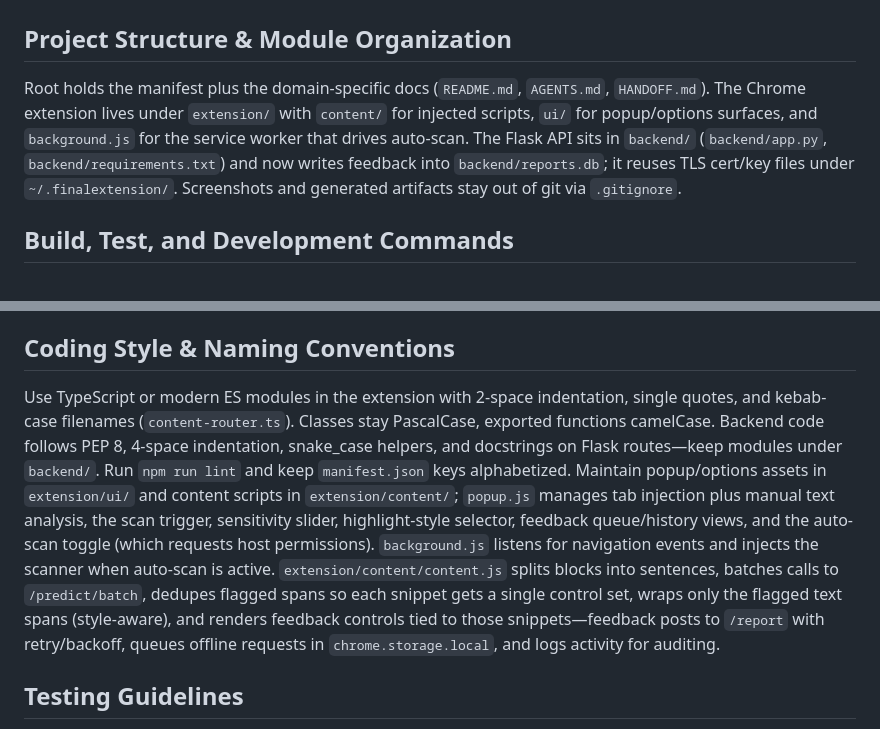
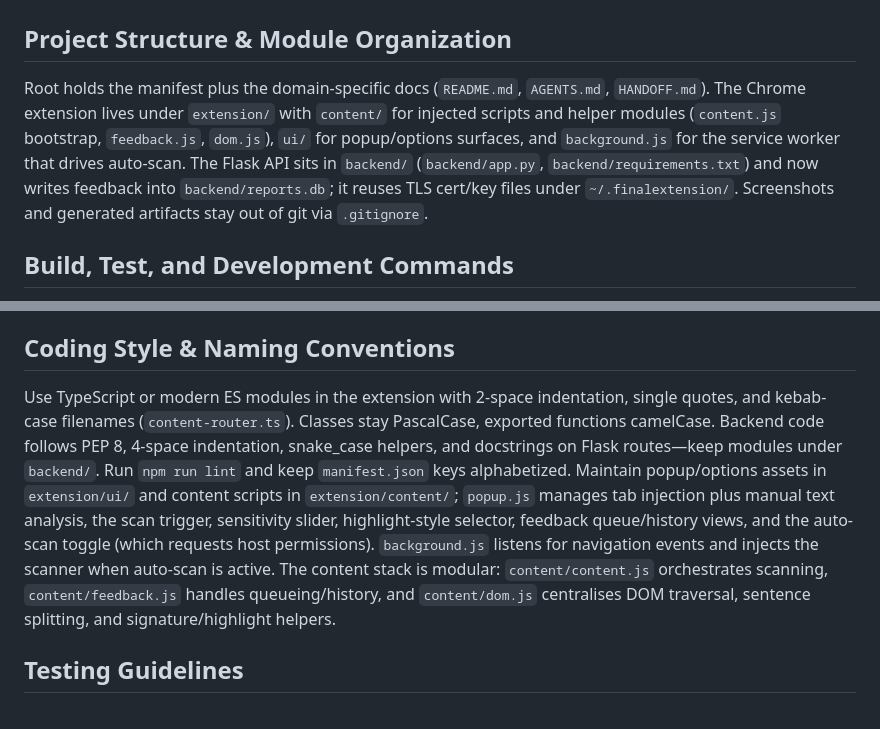
Before and after one commit to TaiwoOgunbanwo/sentinelHsf, a Markdown page: AGENTS.md, 2 parts joined by grey strips. Drawn GitHub-style.

```diff
--- a/AGENTS.md
+++ b/AGENTS.md
@@ -1,7 +1,7 @@
 # Repository Guidelines
 
 ## Project Structure & Module Organization
-Root holds the manifest plus the domain-specific docs (`README.md`, `AGENTS.md`, `HANDOFF.md`). The Chrome extension lives under `extension/` with `content/` for injected scripts, `ui/` for popup/options surfaces, and `background.js` for the service worker that drives auto-scan. The Flask API sits in `backend/` (`backend/app.py`, `backend/requirements.txt`) and now writes feedback into `backend/reports.db`; it reuses TLS cert/key files under `~/.finalextension/`. Screenshots and generated artifacts stay out of git via `.gitignore`.
+Root holds the manifest plus the domain-specific docs (`README.md`, `AGENTS.md`, `HANDOFF.md`). The Chrome extension lives under `extension/` with `content/` for injected scripts and helper modules (`content.js` bootstrap, `feedback.js`, `dom.js`), `ui/` for popup/options surfaces, and `background.js` for the service worker that drives auto-scan. The Flask API sits in `backend/` (`backend/app.py`, `backend/requirements.txt`) and now writes feedback into `backend/reports.db`; it reuses TLS cert/key files under `~/.finalextension/`. Screenshots and generated artifacts stay out of git via `.gitignore`.
 
 ## Build, Test, and Development Commands
 Install extension deps with `npm install`; backend deps with `pip install -r backend/requirements.txt` (installs Flask-CORS, pyOpenSSL, transformers, optimum[onnxruntime]; PyTorch is optional for GPU execution). Build via `npm run build`. For iterative work run `npm run dev` and `npx web-ext run --source-dir dist`. Use `./scripts/dev-server.sh` to provision certificates via `mkcert`, create a virtualenv, and launch the backend in a single step. If you need the manual workflow, run:
@@ -20,7 +20,7 @@ python backend/app.py
 If `SENTINEL_CERT_FILE`/`SENTINEL_KEY_FILE` are set and exist, the server uses them; otherwise it mints self-signed cert/key files in `~/.finalextension/` and serves `https://localhost:5000/predict`. When falling back to the autogenerated cert, import `~/.finalextension/localhost-cert.pem` into Keychain Access and mark it “Always Trust” before testing in Chrome to avoid the “Not Secure” warning. Manifest host permissions include both HTTPS (primary) and HTTP (fallback for local http pages). Run `npx web-ext lint` before PRs.
 
 ## Coding Style & Naming Conventions
-Use TypeScript or modern ES modules in the extension with 2-space indentation, single quotes, and kebab-case filenames (`content-router.ts`). Classes stay PascalCase, exported functions camelCase. Backend code follows PEP 8, 4-space indentation, snake_case helpers, and docstrings on Flask routes—keep modules under `backend/`. Run `npm run lint` and keep `manifest.json` keys alphabetized. Maintain popup/options assets in `extension/ui/` and content scripts in `extension/content/`; `popup.js` manages tab injection plus manual text analysis, the scan trigger, sensitivity slider, highlight-style selector, feedback queue/history views, and the auto-scan toggle (which requests host permissions). `background.js` listens for navigation events and injects the scanner when auto-scan is active. `extension/content/content.js` splits blocks into sentences, batches calls to `/predict/batch`, dedupes flagged spans so each snippet gets a single control set, wraps only the flagged text spans (style-aware), and renders feedback controls tied to those snippets—feedback posts to `/report` with retry/backoff, queues offline requests in `chrome.storage.local`, and logs activity for auditing.
+Use TypeScript or modern ES modules in the extension with 2-space indentation, single quotes, and kebab-case filenames (`content-router.ts`). Classes stay PascalCase, exported functions camelCase. Backend code follows PEP 8, 4-space indentation, snake_case helpers, and docstrings on Flask routes—keep modules under `backend/`. Run `npm run lint` and keep `manifest.json` keys alphabetized. Maintain popup/options assets in `extension/ui/` and content scripts in `extension/content/`; `popup.js` manages tab injection plus manual text analysis, the scan trigger, sensitivity slider, highlight-style selector, feedback queue/history views, and the auto-scan toggle (which requests host permissions). `background.js` listens for navigation events and injects the scanner when auto-scan is active. The content stack is modular: `content/content.js` orchestrates scanning, `content/feedback.js` handles queueing/history, and `content/dom.js` centralises DOM traversal, sentence splitting, and signature/highlight helpers.
 
 ## Testing Guidelines
 Use Vitest or Jest for extension units and Playwright for popup/content flows. Name test files `<module>.spec.ts` or `<module>.test.ts` under `tests/`. For the API, add pytest suites in `tests/api/test_predict.py`, covering happy path, validation failures, GPU/CPU fallbacks, `/predict/batch`, and `/report` persistence in `backend/reports.db`. Target ≥80% statement coverage via `npm run test -- --coverage` and `pytest --cov`; note any gaps in the PR. Run manual smoke checks on social feeds to confirm mutation rescans highlight new posts, tooltip buttons behave, the popup status indicator responds to `scan-start`/`scan-progress`/`scan-complete`, user-selected highlight styles render as expected, `/report` accepts feedback, CORS preflights succeed, and HTTPS calls to `https://localhost:5000/predict` work once the cert is trusted (HTTP fallback only for local http pages).
```
Also changed, not shown: HANDOFF.md (+2 -1 lines), README.md (+7 -3 lines).
